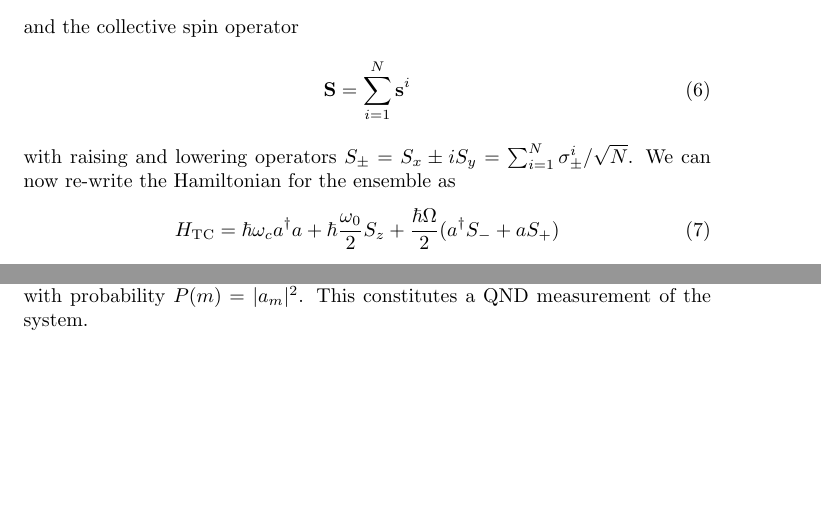
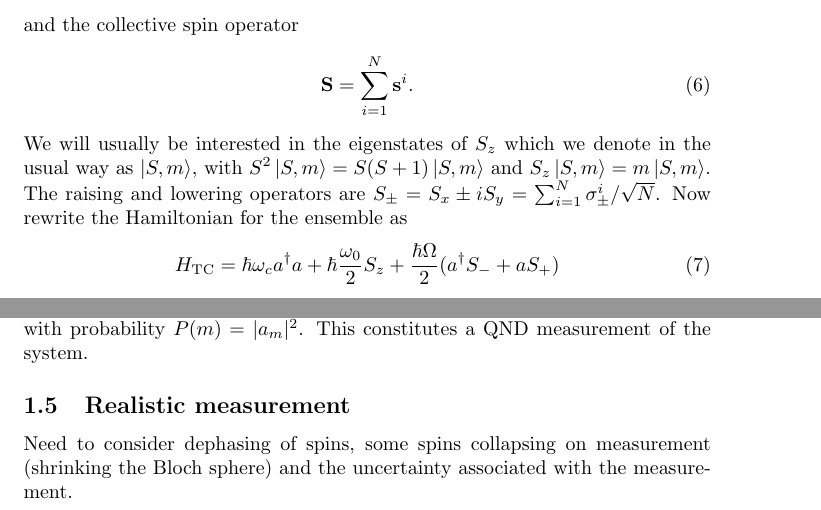
Before and after one commit to mcgarc/PhDWrite, a LaTeX document (squeeze.tex): two parts of pages 2 and 6 of 9 before the commit and two parts of pages 2 and 5 of 9 after it, joined at a grey line, cut so that both start at the same text, the shorter picture padded with empty space. Compiled offline with pdfLaTeX.

Commit message:
Improve discussion a bit, and more template

```diff
--- a/squeeze.tex
+++ b/squeeze.tex
@@ -141,14 +143,15 @@ Now define the spin operator for a single spin
 and the collective spin operator
 %
 \begin{equation}
-\mathbf{S} = \sum_{i=1}^N \mathbf{s}^i
+\mathbf{S} = \sum_{i=1}^N \mathbf{s}^i.
 \end{equation}
 %
-with raising and lowering operators $S_\pm = S_x \pm iS_y =
-\sum_{i=1}^N\sigma_\pm^i/\sqrt{N}$.
+We will usually be interested in the eigenstates of $S_z$ which we denote in
+the usual way as $\ket{S, m}$, with $S^2 \ket{S,m} = S(S+1)\ket{S, m}$ and $S_z
+\ket{S,m} = m\ket{S, m}$. The raising and lowering operators are $S_\pm = S_x
+\pm iS_y = \sum_{i=1}^N\sigma_\pm^i/\sqrt{N}$.
 %
-% TODO Hyphen here??
-We can now re-write the Hamiltonian for the ensemble as
+Now rewrite the Hamiltonian for the ensemble as
 %
 \begin{equation}
   H_\text{TC} = \hbar\omega_c a^\dagger a + \hbar\frac{\omega_0}{2}S_z +
@@ -388,6 +382,14 @@ In the case that the measurement is perfectly accurate, the final state of the
 system will be $\ket{S, m}$ with probability $P(m) = |a_m|^2$. This constitutes
 a QND measurement of the system. %TODO Check/ cite
 
+\subsection{Realistic measurement}
+
+% TODO
+
+Need to consider dephasing of spins, some spins collapsing on measurement
+(shrinking the Bloch sphere) and the uncertainty associated with the
+measurement.
+
 \section{Entangled states in the ensemble}
 
 % TODO: Spiel
```
Also changed, not shown: squeeze.tex (33 more changed lines).
